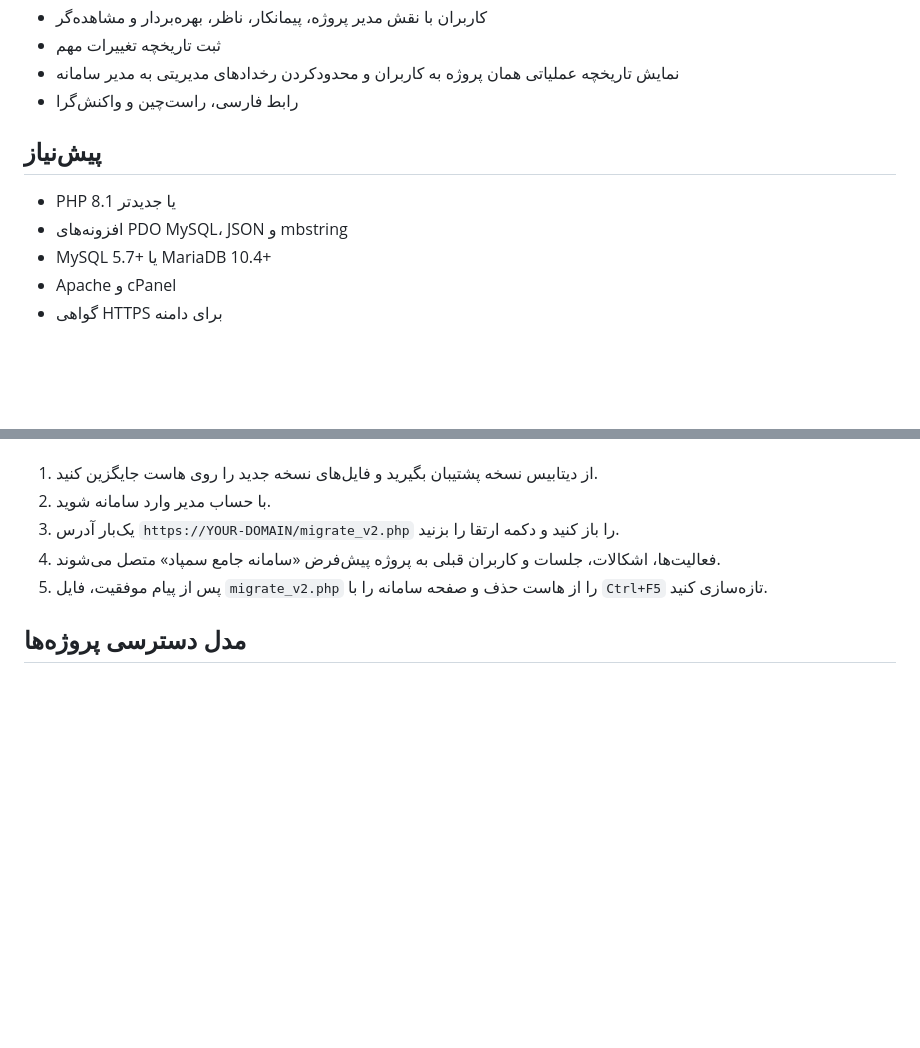
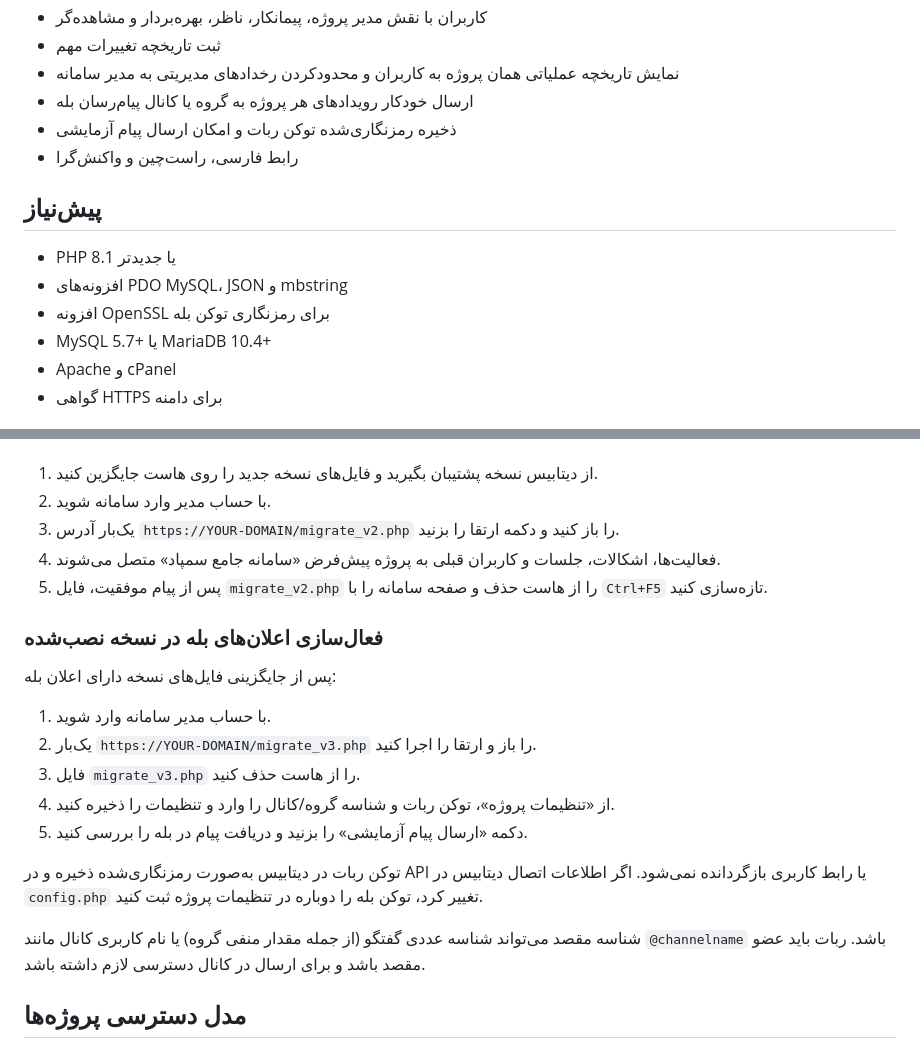
Before and after one commit to miladkamalabady/projectManage, a Markdown page: README.md, 2 parts joined by grey strips. GitHub-like rendering; blank space fills up the shorter version.

Commit message:
feat: add Bale notifications to README.md

```diff
--- a/README.md
+++ b/README.md
@@ -19,12 +19,15 @@
 - کاربران با نقش مدیر پروژه، پیمانکار، ناظر، بهره‌بردار و مشاهده‌گر
 - ثبت تاریخچه تغییرات مهم
 - نمایش تاریخچه عملیاتی همان پروژه به کاربران و محدودکردن رخدادهای مدیریتی به مدیر سامانه
+- ارسال خودکار رویدادهای هر پروژه به گروه یا کانال پیام‌رسان بله
+- ذخیره رمزنگاری‌شده توکن ربات و امکان ارسال پیام آزمایشی
 - رابط فارسی، راست‌چین و واکنش‌گرا
 
 ## پیش‌نیاز
 
 - PHP 8.1 یا جدیدتر
 - افزونه‌های PDO MySQL، JSON و mbstring
+- افزونه OpenSSL برای رمزنگاری توکن بله
 - MySQL 5.7+ یا MariaDB 10.4+
 - Apache و cPanel
 - گواهی HTTPS برای دامنه
@@ -51,6 +54,20 @@
 4. فعالیت‌ها، اشکالات، جلسات و کاربران قبلی به پروژه پیش‌فرض «سامانه جامع سمپاد» متصل می‌شوند.
 5. پس از پیام موفقیت، فایل `migrate_v2.php` را از هاست حذف و صفحه سامانه را با `Ctrl+F5` تازه‌سازی کنید.
 
+### فعال‌سازی اعلان‌های بله در نسخه نصب‌شده
+
+پس از جایگزینی فایل‌های نسخه دارای اعلان بله:
+
+1. با حساب مدیر سامانه وارد شوید.
+2. یک‌بار `https://YOUR-DOMAIN/migrate_v3.php` را باز و ارتقا را اجرا کنید.
+3. فایل `migrate_v3.php` را از هاست حذف کنید.
+4. از «تنظیمات پروژه»، توکن ربات و شناسه گروه/کانال را وارد و تنظیمات را ذخیره کنید.
+5. دکمه «ارسال پیام آزمایشی» را بزنید و دریافت پیام در بله را بررسی کنید.
+
+توکن ربات در دیتابیس به‌صورت رمزنگاری‌شده ذخیره و در API یا رابط کاربری بازگردانده نمی‌شود. اگر اطلاعات اتصال دیتابیس در `config.php` تغییر کرد، توکن بله را دوباره در تنظیمات پروژه ثبت کنید.
+
+شناسه مقصد می‌تواند شناسه عددی گفتگو (از جمله مقدار منفی گروه) یا نام کاربری کانال مانند `@channelname` باشد. ربات باید عضو مقصد باشد و برای ارسال در کانال دسترسی لازم داشته باشد.
+
 ## مدل دسترسی پروژه‌ها
 
 - **مدیر پروژه:** تنظیم مشخصات پروژه، افزودن/حذف فعالیت و مدیریت اعضا
```
